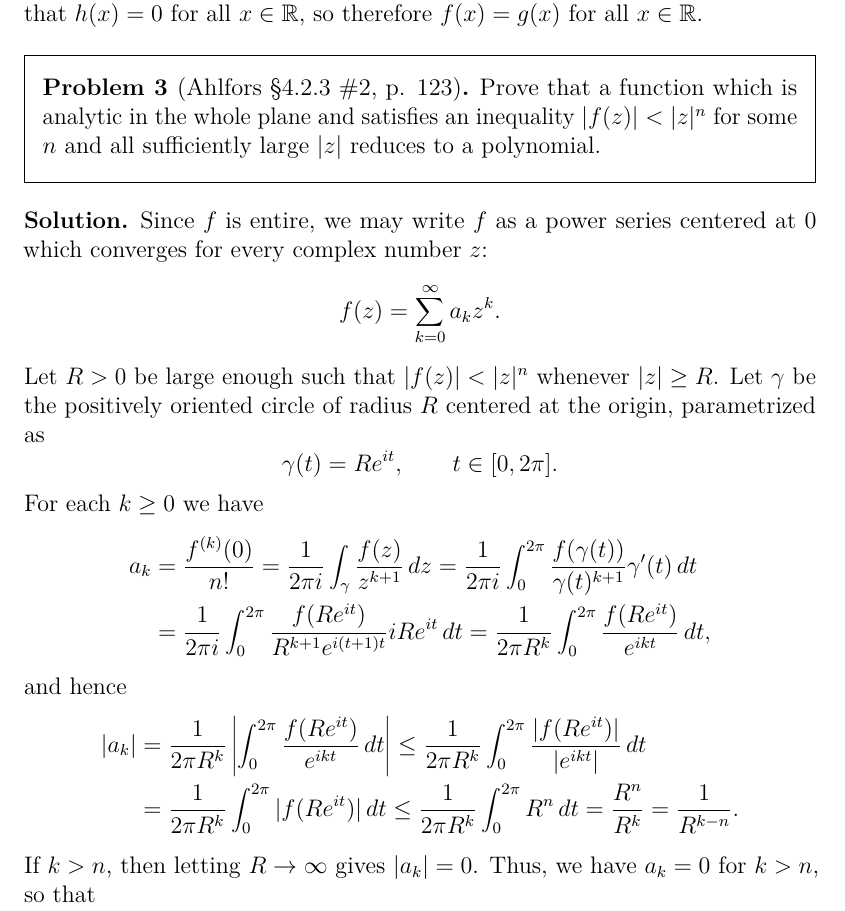
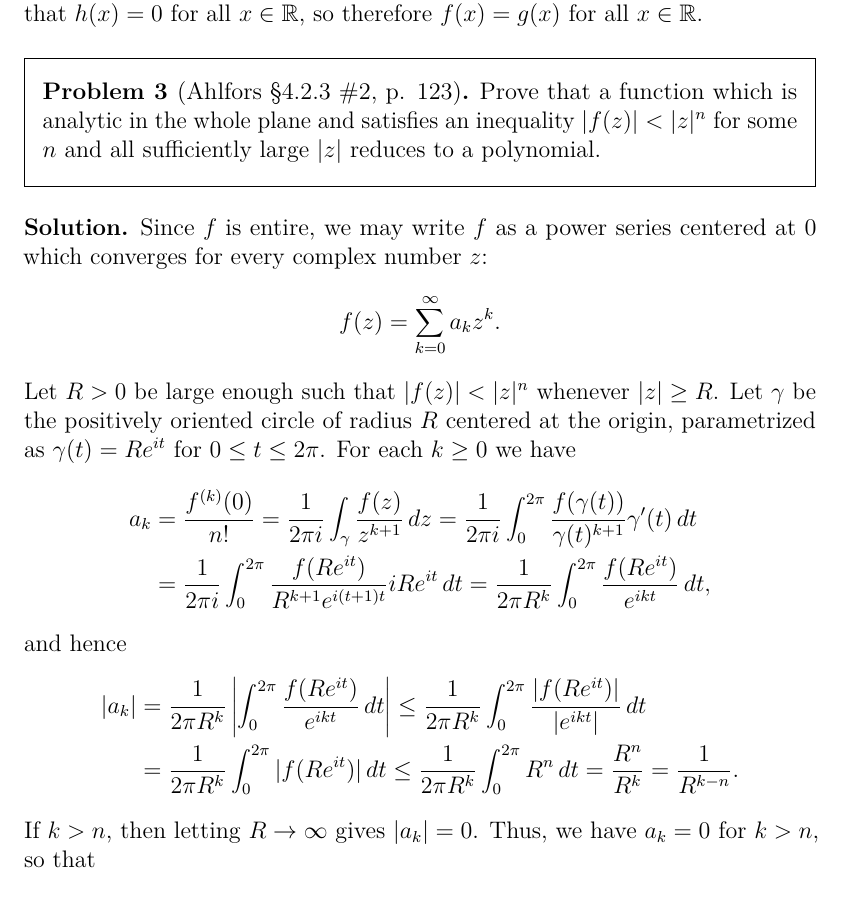
Before and after one commit to artemmavrin/latex-homework, a LaTeX problem sheet (example.tex): part of page 2 of 4, cut so that both start at the same text. Compiled offline with pdfLaTeX.

Commit message:
Moved display equation to inline.

```diff
--- a/example.tex
+++ b/example.tex
@@ -111,12 +111,7 @@ f(z) = \sum_{k=0}^\infty a_k z^k.
 \end{equation*}
 Let $R > 0$ be large enough such that $|f(z)| < |z|^n$ whenever $|z| \geq R$.
 Let $\gamma$ be the positively oriented circle of radius $R$ centered at the
-origin, parametrized as
-\begin{equation*}
-\gamma(t) = R e^{i t},
-\qquad
-t \in [0,2\pi].
-\end{equation*}
+origin, parametrized as $\gamma(t) = R e^{i t}$ for $0 \leq t \leq 2\pi$.
 For each $k \geq 0$ we have
 \begin{align*}
 a_k
```
